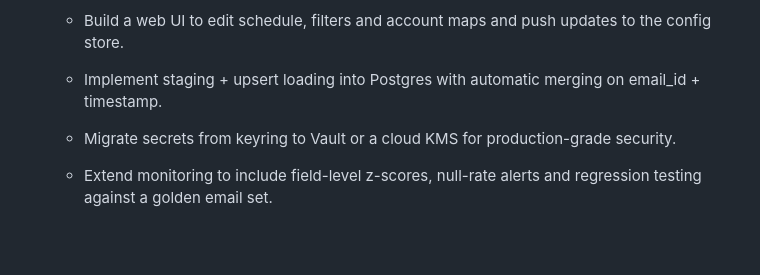
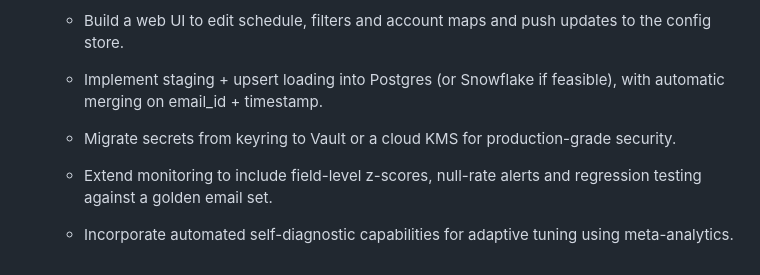
Before and after one commit to WingOfAzrael/ParsingBloom, a Markdown page: README.md, the part around the change. Rendered like a GitHub page; blank space fills up the shorter version.

Commit message:
Slightly updated readme 3

```diff
--- a/README.md
+++ b/README.md
@@ -81,8 +81,10 @@ Note: System built and tested on a Unix-based OS, so use a Virtual Machine (VM)
 
     - Build a web UI to edit schedule, filters and account maps and push updates to the config store.
 
-    - Implement staging + upsert loading into Postgres with automatic merging on email_id + timestamp.
+    - Implement staging + upsert loading into Postgres (or Snowflake if feasible), with automatic merging on email_id + timestamp.
 
     - Migrate secrets from keyring to Vault or a cloud KMS for production-grade security.
 
     - Extend monitoring to include field-level z-scores, null-rate alerts and regression testing against a golden email set.
+
+    - Incorporate automated self-diagnostic capabilities for adaptive tuning using meta-analytics.
```
